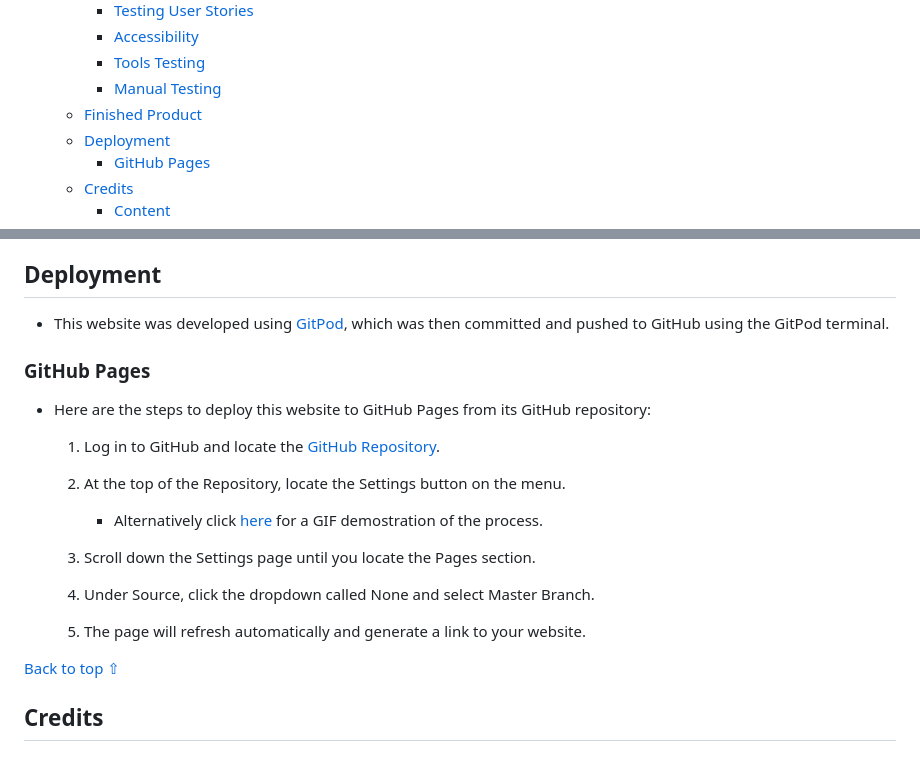
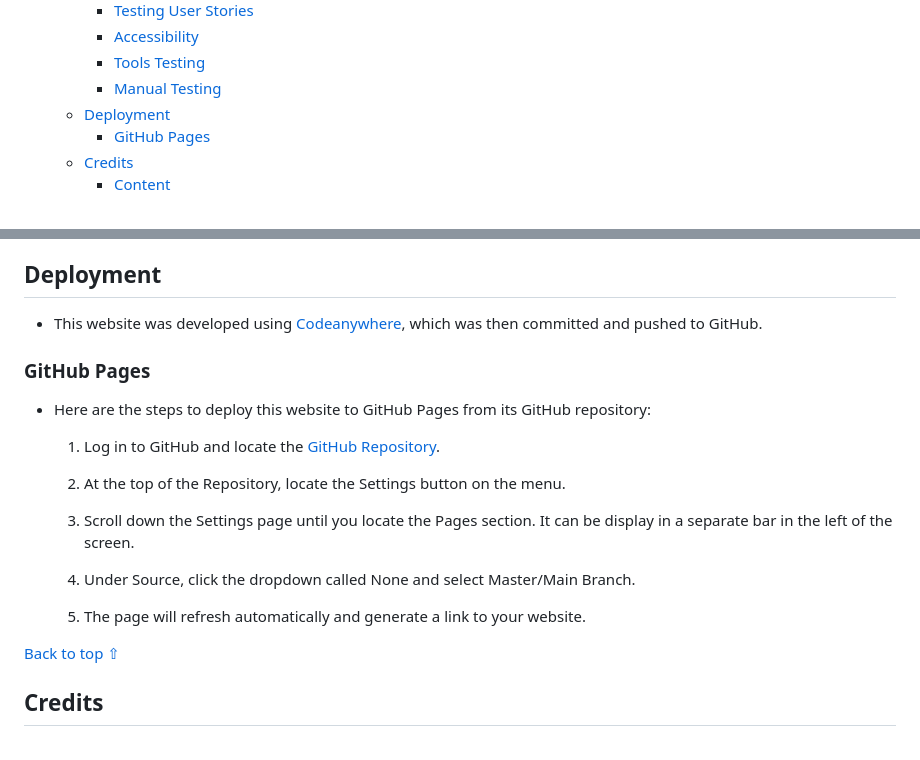
Before and after one commit to MiguelSanLeon/Rock-Paper-Scissors-Lizard-Spock, a Markdown page: README.md, 2 parts joined by grey strips. GitHub-like rendering.

```diff
--- a/README.md
+++ b/README.md
@@ -33,7 +33,6 @@ Visit the deployed website [here](https://miguelsanleon.github.io/Rock-Paper-Sci
     - [Accessibility](#accessibility)
     - [Tools Testing](#tools-testing)
     - [Manual Testing](#manual-testing)
-  - [Finished Product](#finished-product)
   - [Deployment](#deployment)
     - [GitHub Pages](#github-pages)
   - [Credits](#credits)
@@ -413,7 +384,7 @@ Landscape Orientation Blocker | ![Landscape image](assets/readme-files/landscape
 
 ## Deployment
 
-* This website was developed using [GitPod](https://www.gitpod.io/), which was then committed and pushed to GitHub using the GitPod terminal.
+- This website was developed using [Codeanywhere](https://app.codeanywhere.com/), which was then committed and pushed to GitHub.
 
 ### GitHub Pages
 
@@ -423,11 +394,9 @@ Landscape Orientation Blocker | ![Landscape image](assets/readme-files/landscape
 
     2. At the top of the Repository, locate the Settings button on the menu.
 
-        - Alternatively click [here](https://raw.githubusercontent.com/) for a GIF demostration of the process.
+    3. Scroll down the Settings page until you locate the Pages section. It can be display in a separate bar in the left of the screen.
 
-    3. Scroll down the Settings page until you locate the Pages section.
-
-    4. Under Source, click the dropdown called None and select Master Branch.
+    4. Under Source, click the dropdown called None and select Master/Main Branch.
 
     5. The page will refresh automatically and generate a link to your website.
 
```
Also changed, not shown: other parts of README.md (+44 -69 lines).
